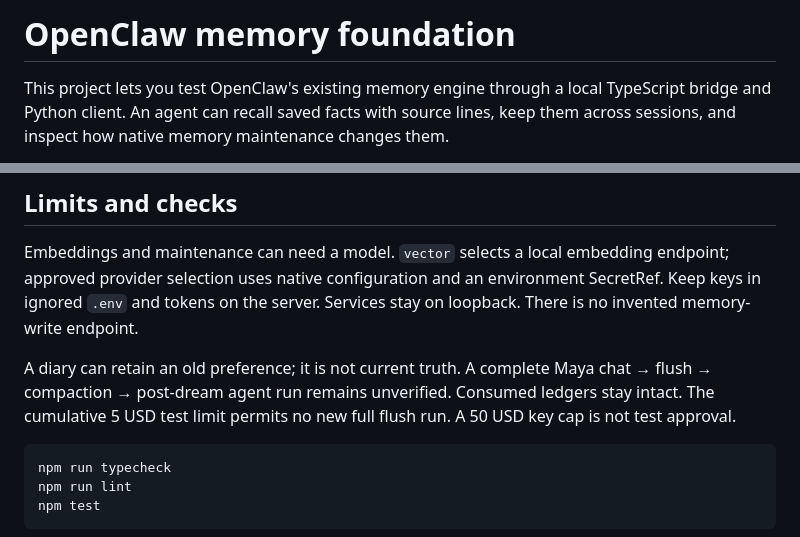
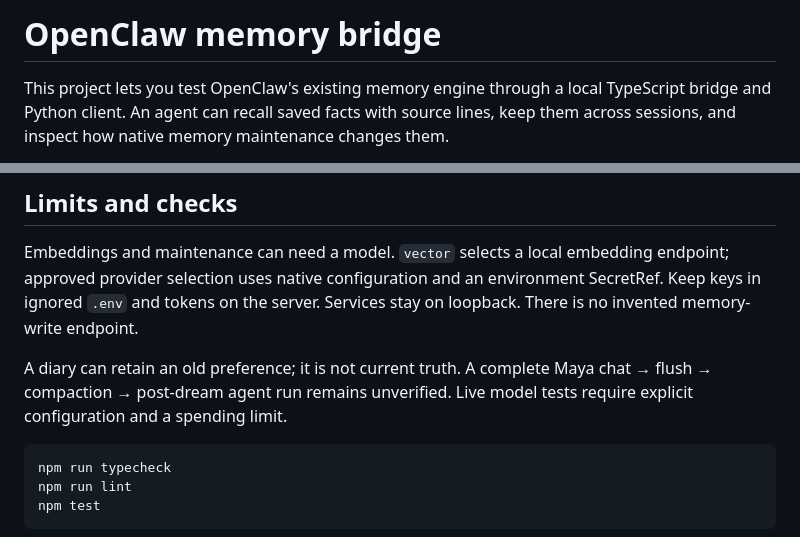
Before and after one commit to DorukhanArslan/openclaw-memory-bridge, a Markdown page: README.md, 2 parts joined by grey strips. Drawn GitHub-style.

Commit message:
Use repository name and remove session-specific README budget details

````diff
--- a/README.md
+++ b/README.md
@@ -1,4 +1,4 @@
-# OpenClaw memory foundation
+# OpenClaw memory bridge
 
 This project lets you test OpenClaw's existing memory engine through a local TypeScript bridge and Python client. An agent can recall saved facts with source lines, keep them across sessions, and inspect how native memory maintenance changes them.
 
@@ -89,7 +89,7 @@ The [ready Gateway client](src/gateway.ts) only searches and reads an existing l
 
 Embeddings and maintenance can need a model. `vector` selects a local embedding endpoint; approved provider selection uses native configuration and an environment SecretRef. Keep keys in ignored `.env` and tokens on the server. Services stay on loopback. There is no invented memory-write endpoint.
 
-A diary can retain an old preference; it is not current truth. A complete Maya chat → flush → compaction → post-dream agent run remains unverified. Consumed ledgers stay intact. The cumulative 5 USD test limit permits no new full flush run. A 50 USD key cap is not test approval.
+A diary can retain an old preference; it is not current truth. A complete Maya chat → flush → compaction → post-dream agent run remains unverified. Live model tests require explicit configuration and a spending limit.
 
 ```sh
 npm run typecheck
````
